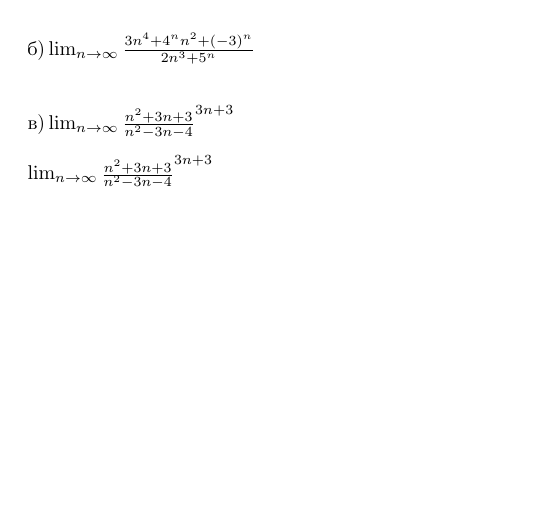
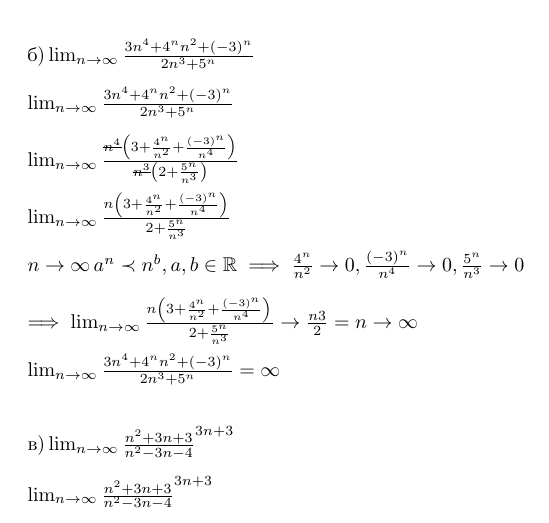
Before and after one commit to NoHomey/mathematics, a LaTeX document (differential-and-integral-calculus/lim.tex): part of page 1 of 3, cut so that both start at the same text, the shorter picture padded with empty space. Compiled offline with pdfLaTeX.

Commit message:
finishing the alst lim

```diff
--- a/differential-and-integral-calculus/lim.tex
+++ b/differential-and-integral-calculus/lim.tex
@@ -27,6 +27,18 @@
         \\
         \\
         \text{б)} \lim_{n \to \infty} \frac{3n^4 + 4^nn^2 + (-3)^n}{2n^3 + 5^n}\\
+        \\
+        \lim_{n \to \infty} \frac{3n^4 + 4^nn^2 + (-3)^n}{2n^3 + 5^n}\\
+        \\
+        \lim_{n \to \infty} \frac{\stkout{n^4}\left(3 + \frac{4^n}{n^2} + \frac{(-3)^n}{n^4}\right)}{\stkout{n^3}\left(2 + \frac{5^n}{n^3}\right)}\\
+        \\
+        \lim_{n \to \infty} \frac{n\left(3 + \frac{4^n}{n^2} + \frac{(-3)^n}{n^4}\right)}{2 + \frac{5^n}{n^3}}\\
+        \\
+        n \to \infty\, a^n \prec n^b, a, b \in \mathbb{R} \implies \frac{4^n}{n^2} \to 0, \frac{(-3)^n}{n^4} \to 0, \frac{5^n}{n^3} \to 0\\
+        \\
+        \implies \lim_{n \to \infty} \frac{n\left(3 + \frac{4^n}{n^2} + \frac{(-3)^n}{n^4}\right)}{2 + \frac{5^n}{n^3}} \to \frac{n3}{2} = n \to \infty\\
+        \\
+        \lim_{n \to \infty} \frac{3n^4 + 4^nn^2 + (-3)^n}{2n^3 + 5^n} = \infty\\
         \\
         \\
         \text{в)} \lim_{n \to \infty} \frac{n^2 + 3n + 3}{n^2 - 3n -4}^{3n + 3}\\
```
Also changed, not shown: differential-and-integral-calculus/lim.pdf.
